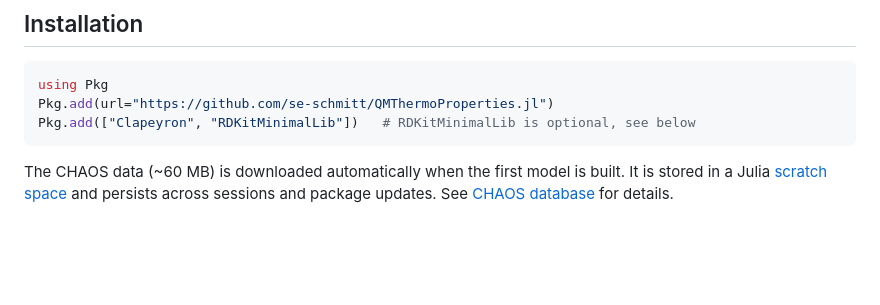
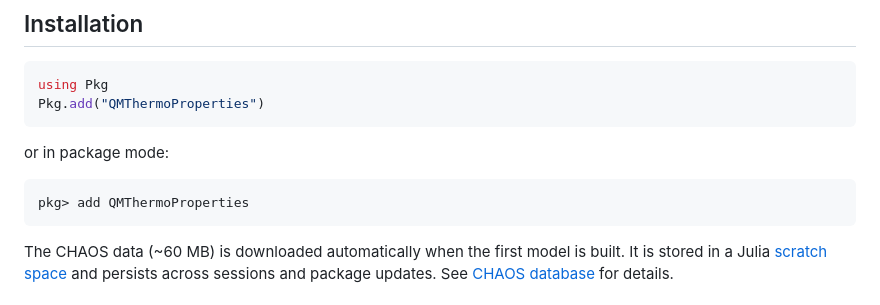
Before and after one commit to se-schmitt/QMThermoProperties.jl, a Markdown page: README.md, the part around the change. Drawn GitHub-style; blank space fills up the shorter version.

````diff
--- a/README.md
+++ b/README.md
@@ -17,8 +17,13 @@ All models are regular Clapeyron models: every Clapeyron property and equilibriu
 
 ```julia
 using Pkg
-Pkg.add(url="https://github.com/se-schmitt/QMThermoProperties.jl")
-Pkg.add(["Clapeyron", "RDKitMinimalLib"])   # RDKitMinimalLib is optional, see below
+Pkg.add("QMThermoProperties")
+```
+
+or in package mode:
+
+```julia
+pkg> add QMThermoProperties
 ```
 
 The CHAOS data (~60 MB) is downloaded automatically when the first model is built. It is stored in a Julia [scratch space](https://github.com/JuliaPackaging/Scratch.jl) and persists across sessions and package updates. See [CHAOS database](#chaos-database) for details.
````
